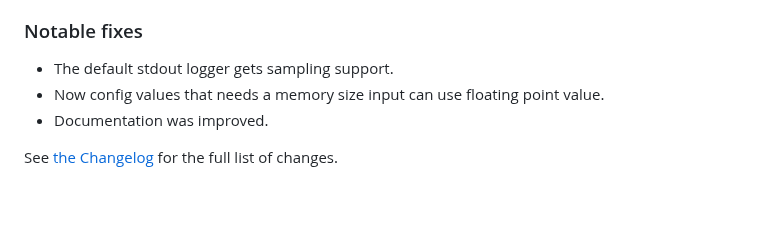
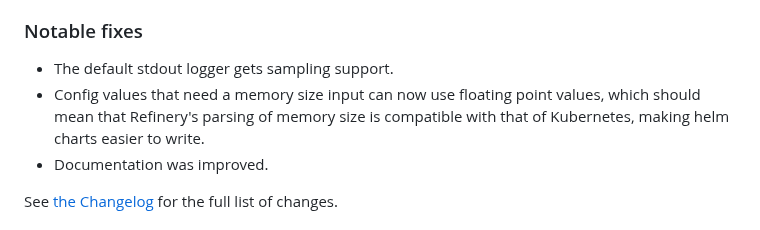
Before and after one commit to honeycombio/refinery, a Markdown page: RELEASE_NOTES.md, the part around the change. GitHub-like rendering; blank space fills up the shorter version.

Commit message:
Update RELEASE_NOTES.md
Co-authored-by: Kent Quirk <kentquirk@honeycomb.io>

```diff
--- a/RELEASE_NOTES.md
+++ b/RELEASE_NOTES.md
@@ -15,7 +15,7 @@ This is a minor release with several new features and bug fixes mostly around co
 
 ### Notable fixes
 - The default stdout logger gets sampling support.
-- Now config values that needs a memory size input can use floating point value.
+- Config values that need a memory size input can now use floating point values, which should mean that Refinery's parsing of memory size is compatible with that of Kubernetes, making helm charts easier to write.
 - Documentation was improved.
 
 See [the Changelog](./CHANGELOG.md) for the full list of changes.
```
